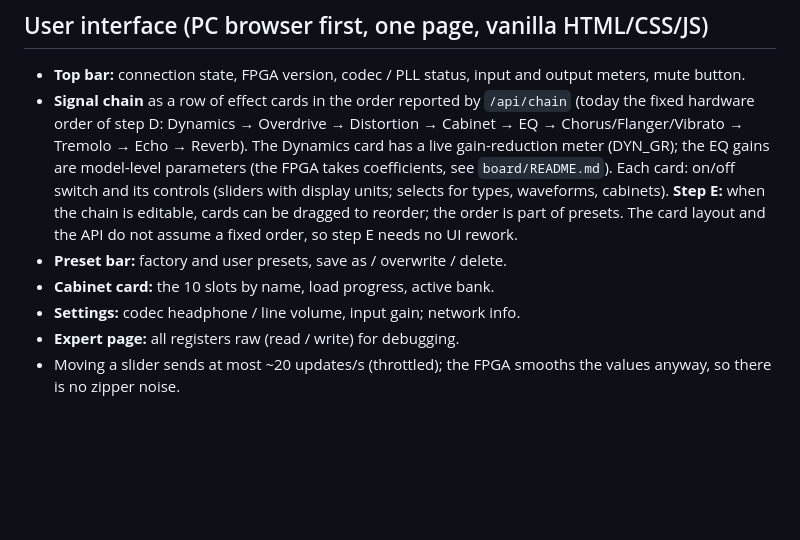
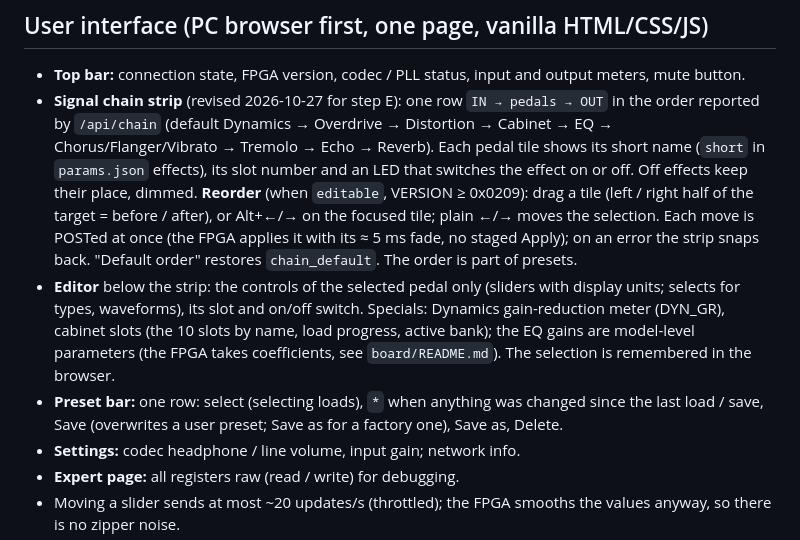
Before and after one commit to nik-chembedded/guitar-multi-effect, a Markdown page: docs/web_ui_design.md, the part around the change. Rendered like a GitHub page; blank space fills up the shorter version.

Commit message:
docs: web UI design updated for the chain strip and editor
Co-Authored-By: Claude Opus 5.5 <noreply@anthropic.com>

```diff
--- a/docs/web_ui_design.md
+++ b/docs/web_ui_design.md
@@ -67,16 +67,20 @@ Errors are JSON `{error: text}` with HTTP 4xx. Writes are serialised by one lock
 
 * **Top bar:** connection state, FPGA version, codec / PLL status, input and output
   meters, mute button.
-* **Signal chain** as a row of effect cards in the order reported by `/api/chain`
-  (today the fixed hardware order of step D: Dynamics → Overdrive → Distortion → Cabinet → EQ →
-  Chorus/Flanger/Vibrato → Tremolo → Echo → Reverb).  The Dynamics card has a live gain-reduction
-  meter (DYN_GR); the EQ gains are model-level parameters (the FPGA takes coefficients, see `board/README.md`).
-  Each card: on/off switch and its controls (sliders with display units; selects for
-  types, waveforms, cabinets). **Step E:** when the chain is editable, cards can be
-  dragged to reorder; the order is part of presets. The card layout and the API do not
-  assume a fixed order, so step E needs no UI rework.
-* **Preset bar:** factory and user presets, save as / overwrite / delete.
-* **Cabinet card:** the 10 slots by name, load progress, active bank.
+* **Signal chain strip** (revised 2026-10-27 for step E): one row `IN → pedals → OUT` in the order
+  reported by `/api/chain` (default Dynamics → Overdrive → Distortion → Cabinet → EQ →
+  Chorus/Flanger/Vibrato → Tremolo → Echo → Reverb). Each pedal tile shows its short name (`short` in
+  `params.json` effects), its slot number and an LED that switches the effect on or off. Off effects keep
+  their place, dimmed. **Reorder** (when `editable`, VERSION ≥ 0x0209): drag a tile (left / right half of
+  the target = before / after), or Alt+←/→ on the focused tile; plain ←/→ moves the selection. Each move is
+  POSTed at once (the FPGA applies it with its ≈ 5 ms fade, no staged Apply); on an error the strip snaps
+  back. "Default order" restores `chain_default`. The order is part of presets.
+* **Editor** below the strip: the controls of the selected pedal only (sliders with display units; selects
+  for types, waveforms), its slot and on/off switch. Specials: Dynamics gain-reduction meter (DYN_GR),
+  cabinet slots (the 10 slots by name, load progress, active bank); the EQ gains are model-level parameters
+  (the FPGA takes coefficients, see `board/README.md`). The selection is remembered in the browser.
+* **Preset bar:** one row: select (selecting loads), `*` when anything was changed since the last load /
+  save, Save (overwrites a user preset; Save as for a factory one), Save as, Delete.
 * **Settings:** codec headphone / line volume, input gain; network info.
 * **Expert page:** all registers raw (read / write) for debugging.
 * Moving a slider sends at most ~20 updates/s (throttled); the FPGA smooths the
```
